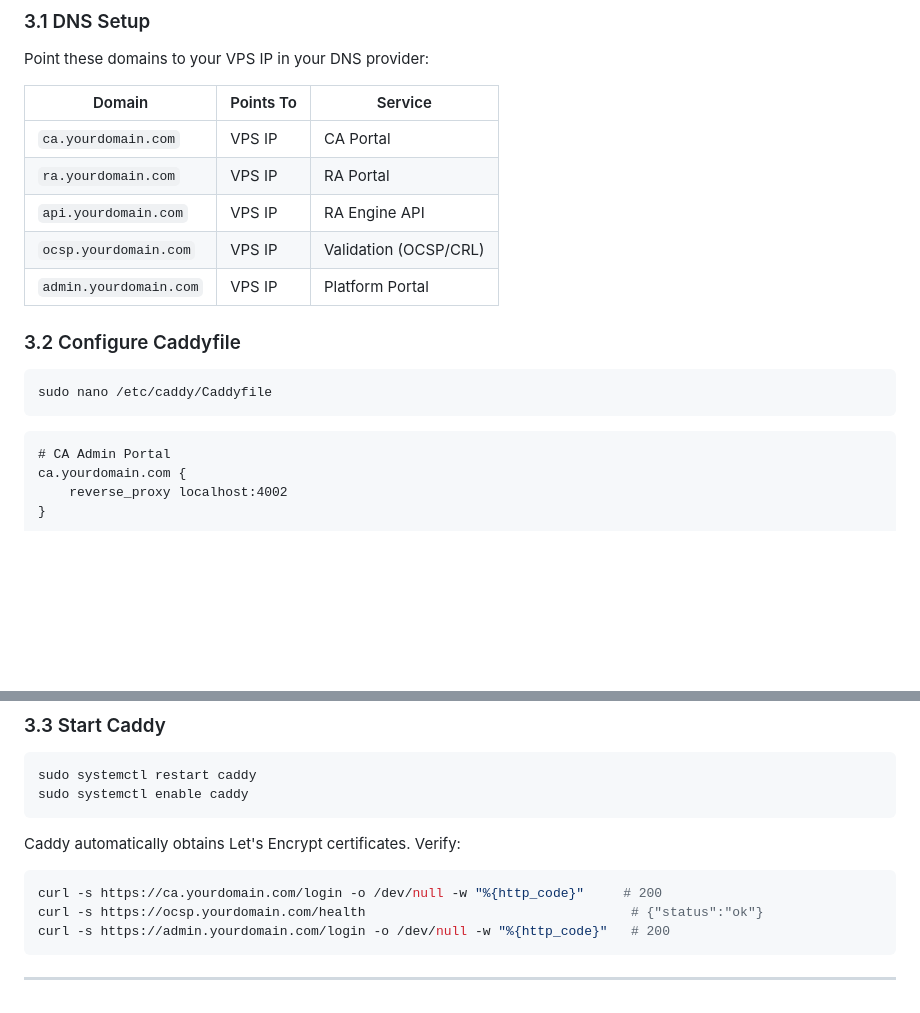
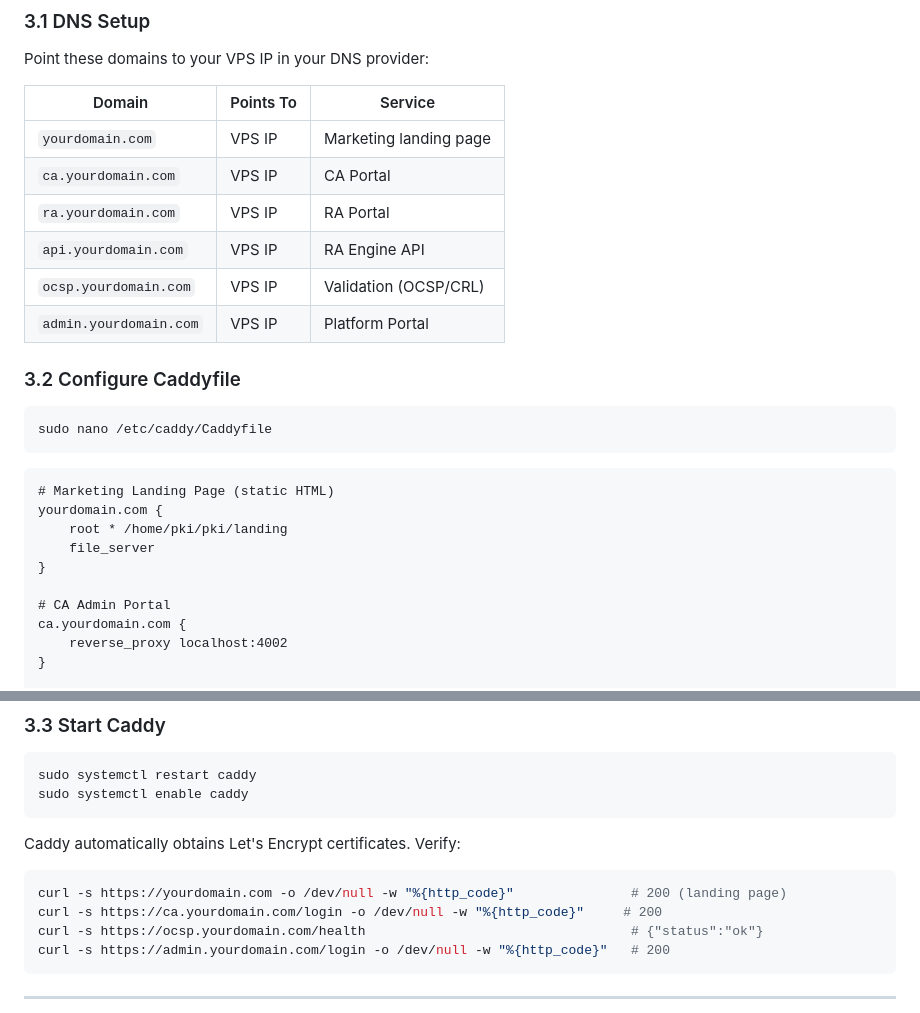
Before and after one commit to antrapolation/pki, a Markdown page: docs/deployment-guide.md, 2 parts joined by grey strips. GitHub-like rendering; blank space fills up the shorter version.

Commit message:
docs: add landing page deployment to Caddy config
- Add yourdomain.com DNS entry for landing page
- Add Caddy static file_server block for landing/index.html
- Add landing page to HTTPS verification checklist

Co-Authored-By: Claude Opus 4.6 (1M context) <noreply@anthropic.com>

````diff
--- a/docs/deployment-guide.md
+++ b/docs/deployment-guide.md
@@ -269,6 +269,7 @@ Point these domains to your VPS IP in your DNS provider:
 
 | Domain | Points To | Service |
 |--------|-----------|---------|
+| `yourdomain.com` | VPS IP | Marketing landing page |
 | `ca.yourdomain.com` | VPS IP | CA Portal |
 | `ra.yourdomain.com` | VPS IP | RA Portal |
 | `api.yourdomain.com` | VPS IP | RA Engine API |
@@ -282,6 +283,12 @@ sudo nano /etc/caddy/Caddyfile
 ```
 
 ```
+# Marketing Landing Page (static HTML)
+yourdomain.com {
+    root * /home/pki/pki/landing
+    file_server
+}
+
 # CA Admin Portal
 ca.yourdomain.com {
     reverse_proxy localhost:4002
@@ -318,6 +325,7 @@ sudo systemctl enable caddy
 Caddy automatically obtains Let's Encrypt certificates. Verify:
 
 ```bash
+curl -s https://yourdomain.com -o /dev/null -w "%{http_code}"               # 200 (landing page)
 curl -s https://ca.yourdomain.com/login -o /dev/null -w "%{http_code}"     # 200
 curl -s https://ocsp.yourdomain.com/health                                  # {"status":"ok"}
 curl -s https://admin.yourdomain.com/login -o /dev/null -w "%{http_code}"   # 200
````
